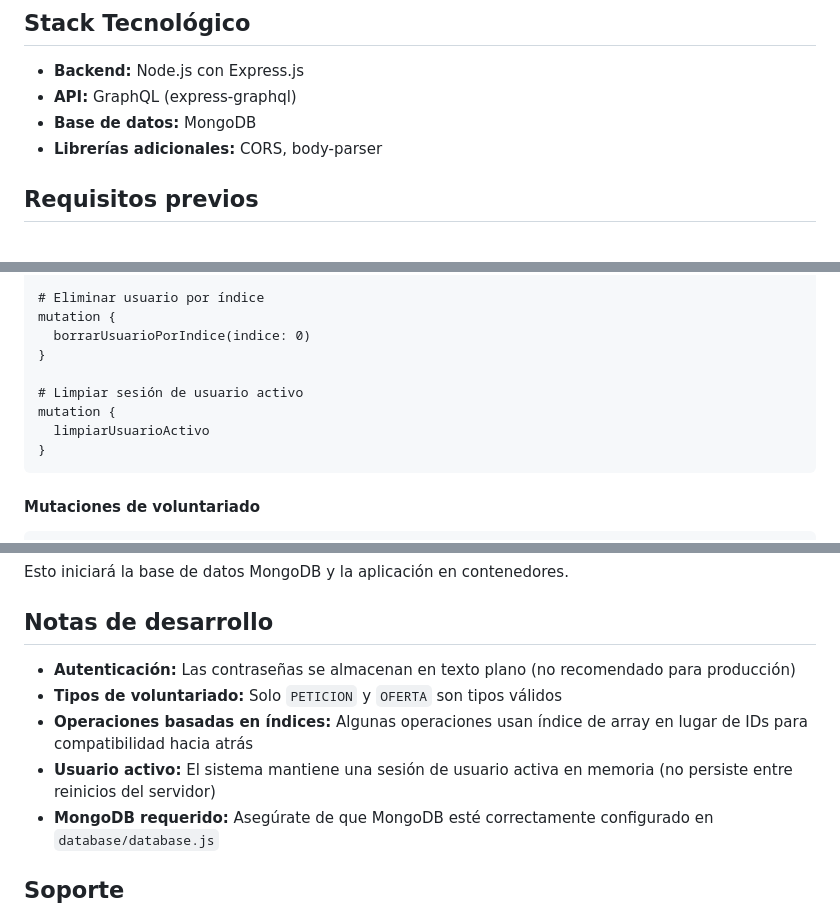
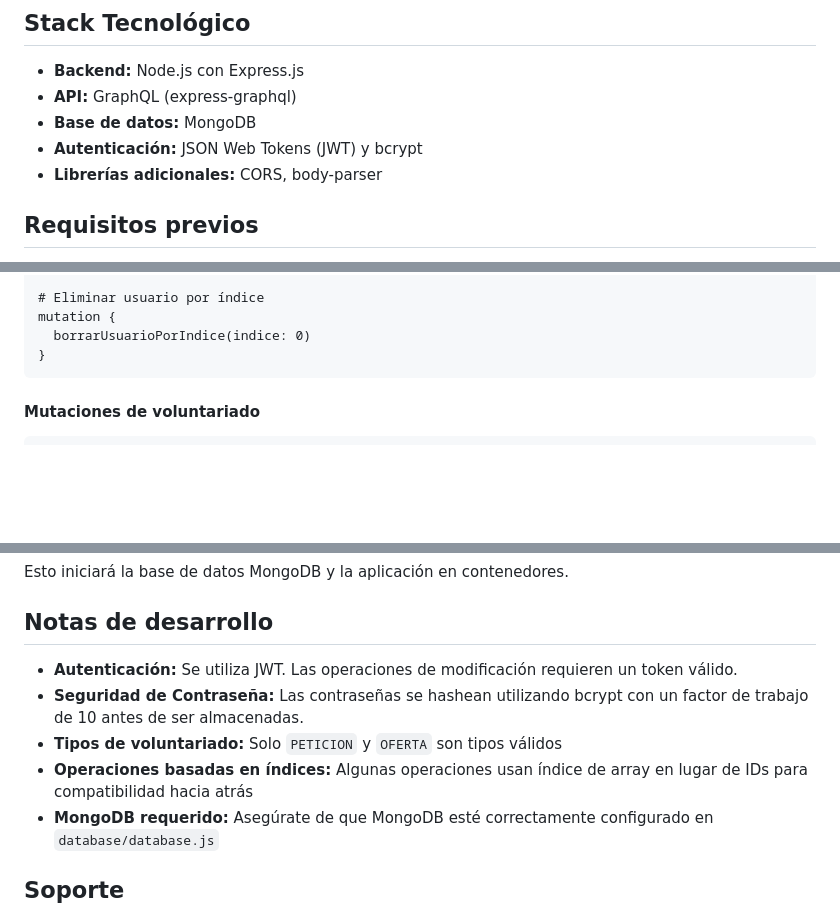
Before and after one commit to Evarishtu/GrupoREMM-FullStack---Producto-3, a Markdown page: README.md, 3 parts joined by grey strips. Drawn GitHub-style; blank space fills up the shorter version.

````diff
--- a/README.md
+++ b/README.md
@@ -7,6 +7,7 @@ Una API backend basada en GraphQL para una plataforma de voluntariado y donacion
 - **Backend:** Node.js con Express.js
 - **API:** GraphQL (express-graphql)
 - **Base de datos:** MongoDB
+- **Autenticación:** JSON Web Tokens (JWT) y bcrypt
 - **Librerías adicionales:** CORS, body-parser
 
 ## Requisitos previos
@@ -208,11 +215,6 @@ mutation {
 mutation {
   borrarUsuarioPorIndice(indice: 0)
 }
-
-# Limpiar sesión de usuario activo
-mutation {
-  limpiarUsuarioActivo
-}
 ```
 
 #### Mutaciones de voluntariado
@@ -272,10 +274,10 @@ Esto iniciará la base de datos MongoDB y la aplicación en contenedores.
 
 ## Notas de desarrollo
 
-- **Autenticación:** Las contraseñas se almacenan en texto plano (no recomendado para producción)
+- **Autenticación:** Se utiliza JWT. Las operaciones de modificación requieren un token válido.
+- **Seguridad de Contraseña:** Las contraseñas se hashean utilizando bcrypt con un factor de trabajo de 10 antes de ser almacenadas.
 - **Tipos de voluntariado:** Solo `PETICION` y `OFERTA` son tipos válidos
 - **Operaciones basadas en índices:** Algunas operaciones usan índice de array en lugar de IDs para compatibilidad hacia atrás
-- **Usuario activo:** El sistema mantiene una sesión de usuario activa en memoria (no persiste entre reinicios del servidor)
 - **MongoDB requerido:** Asegúrate de que MongoDB esté correctamente configurado en `database/database.js`
 
 ## Soporte
````
Also changed, not shown: other parts of README.md (+29 -23 lines).
